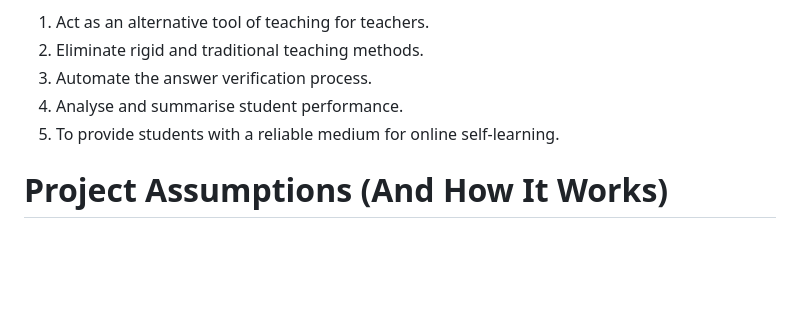
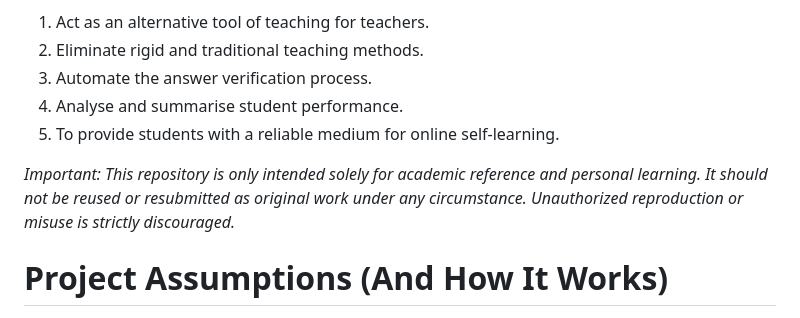
Before and after one commit to GUOHAO14/Quiz_Publishing_Website, a Markdown page: README.md, the part around the change. Drawn GitHub-style; blank space fills up the shorter version.

```diff
--- a/README.md
+++ b/README.md
@@ -7,6 +7,8 @@ The objective of the website is to:
 3. Automate the answer verification process.
 4. Analyse and summarise student performance.
 5. To provide students with a reliable medium for online self-learning.
+
+*Important: This repository is only intended solely for academic reference and personal learning. It should not be reused or resubmitted as original work under any circumstance. Unauthorized reproduction or misuse is strictly discouraged.*
 
 
 # Project Assumptions (And How It Works)
```
